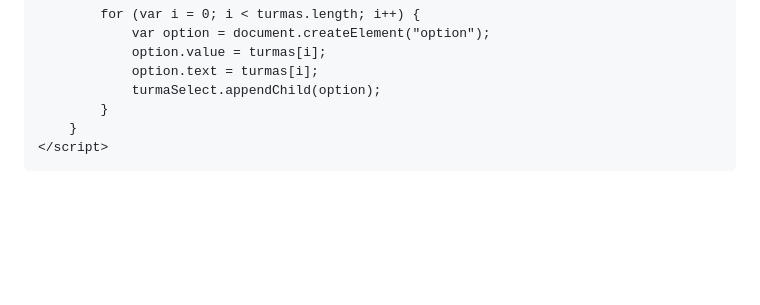
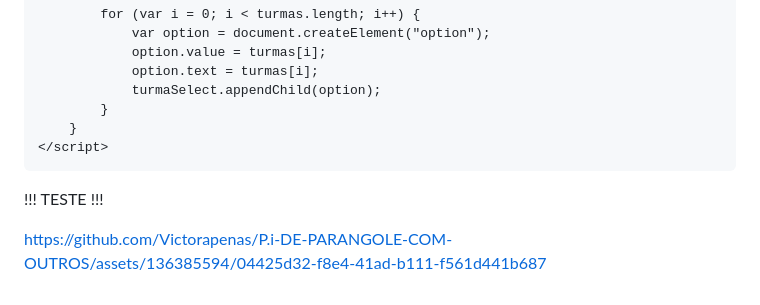
Before and after one commit to Victorapenas/P.i-DE-PARANGOLE-COM-OUTROS, a Markdown page: README.md, the part around the change. GitHub-like rendering; blank space fills up the shorter version.

```diff
--- a/README.md
+++ b/README.md
@@ -180,3 +180,8 @@
     </script>
 </body>
 </html>
+
+
+!!!                                            TESTE                                                        !!!
+
+https://github.com/Victorapenas/P.i-DE-PARANGOLE-COM-OUTROS/assets/136385594/04425d32-f8e4-41ad-b111-f561d441b687
```
